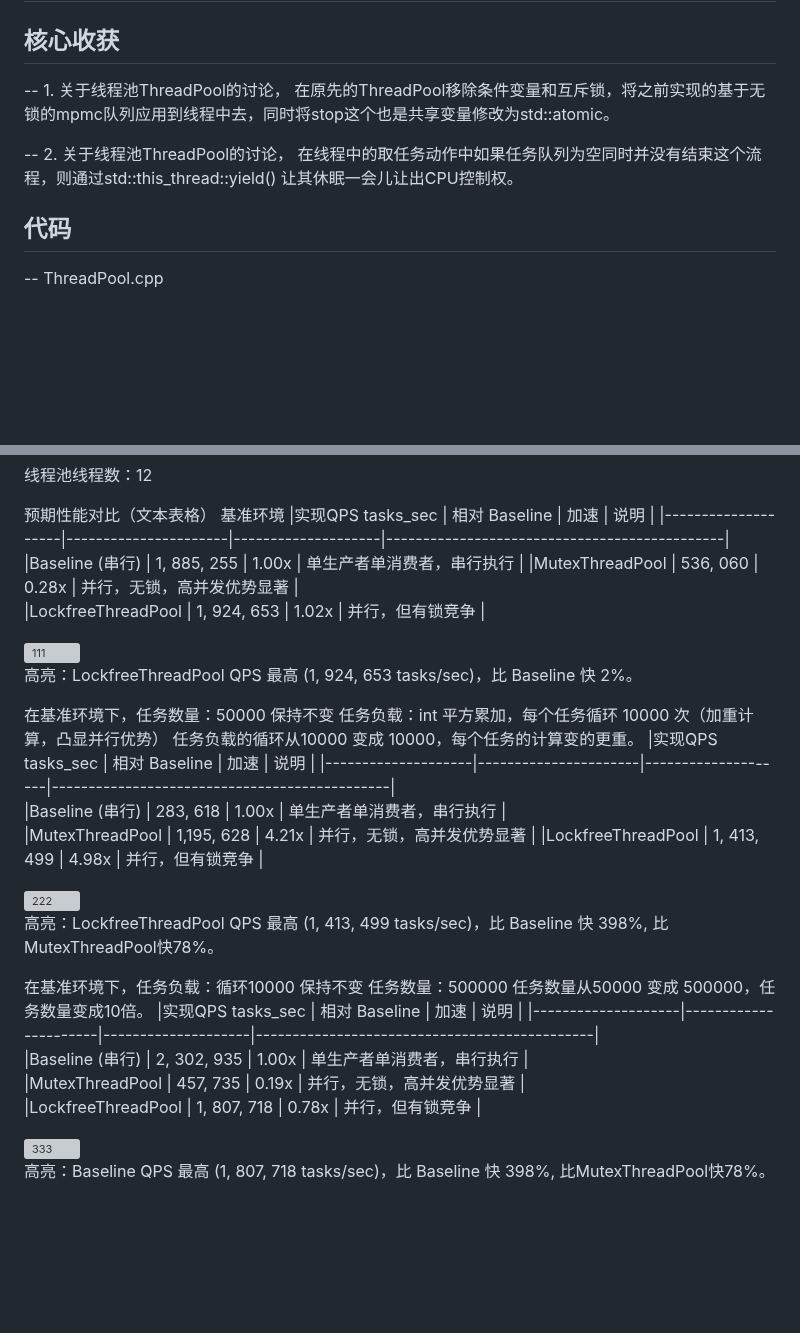
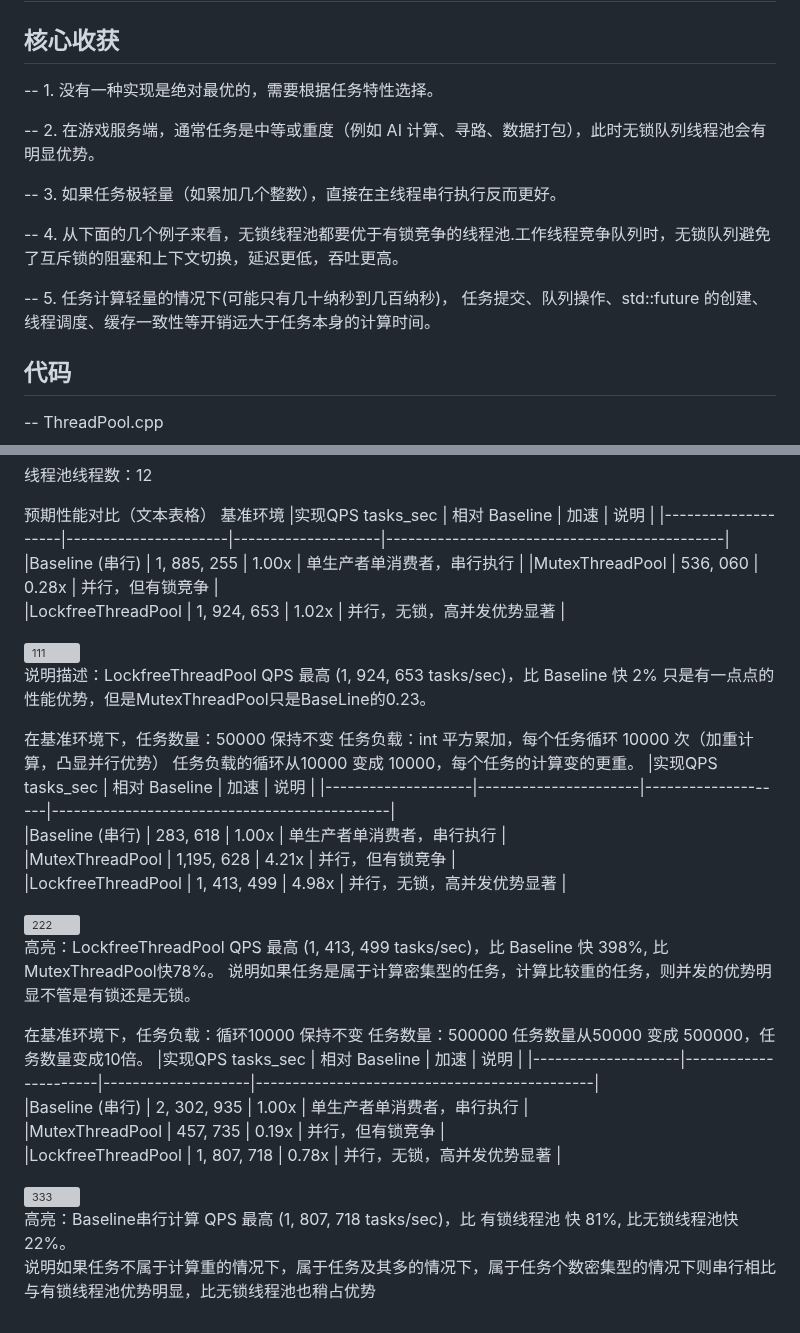
Before and after one commit to ChinaZZH/cpp-concurrency-netlib-practice, a Markdown page: day10-threadpool-performance-test/README.md, 2 parts joined by grey strips. Drawn GitHub-style; blank space fills up the shorter version; grey boxes are pictures that could not be loaded.

```diff
--- a/day10-threadpool-performance-test/README.md
+++ b/day10-threadpool-performance-test/README.md
@@ -3,9 +3,15 @@ markdown
 
 ## Day10： 性能测试	对比三种实现：std::mutex 队列、无锁队列、互斥锁线程池。
 ## 核心收获
--- 1. 关于线程池ThreadPool的讨论， 在原先的ThreadPool移除条件变量和互斥锁，将之前实现的基于无锁的mpmc队列应用到线程中去，同时将stop这个也是共享变量修改为std::atomic。
+--  1. 没有一种实现是绝对最优的，需要根据任务特性选择。
 
--- 2. 关于线程池ThreadPool的讨论， 在线程中的取任务动作中如果任务队列为空同时并没有结束这个流程，则通过std::this_thread::yield() 让其休眠一会儿让出CPU控制权。
+--  2. 在游戏服务端，通常任务是中等或重度（例如 AI 计算、寻路、数据打包），此时无锁队列线程池会有明显优势。
+
+--  3. 如果任务极轻量（如累加几个整数），直接在主线程串行执行反而更好。
+
+--  4. 从下面的几个例子来看，无锁线程池都要优于有锁竞争的线程池.工作线程竞争队列时，无锁队列避免了互斥锁的阻塞和上下文切换，延迟更低，吞吐更高。
+
+--  5.  任务计算轻量的情况下(可能只有几十纳秒到几百纳秒)， 任务提交、队列操作、std::future 的创建、线程调度、缓存一致性等开销远大于任务本身的计算时间。
 
 ## 代码
 -- ThreadPool.cpp
@@ -27,35 +33,37 @@ CPU：48核 12 线程（典型开发机）
 |实现QPS tasks_sec   |   相对 Baseline      | 加速	             |		说明                                      |
 |--------------------|----------------------|--------------------|----------------------------------------------|
 |Baseline (串行)      |  1, 885, 255        |  1.00x            |    单生产者单消费者，串行执行                  |
-|MutexThreadPool      |     536, 060        |  0.28x            |    并行，无锁，高并发优势显著                  |
-|LockfreeThreadPool   |  1, 924, 653        |  1.02x            |    并行，但有锁竞争                           |
+|MutexThreadPool      |     536, 060        |  0.28x            |    并行，但有锁竞争                  |
+|LockfreeThreadPool   |  1, 924, 653        |  1.02x            |     并行，无锁，高并发优势显著                          |
 
 <img width="1176" height="109" alt="111" src="https://github.com/user-attachments/assets/7be62bb6-9f0d-4881-8d62-1b6e88b9729a" />
 
 
-高亮：LockfreeThreadPool QPS 最高 (1, 924, 653 tasks/sec)，比 Baseline 快 2%。
+说明描述：LockfreeThreadPool QPS 最高 (1, 924, 653 tasks/sec)，比 Baseline 快 2% 只是有一点点的性能优势，但是MutexThreadPool只是BaseLine的0.23。
 
 
 在基准环境下，任务数量：50000 保持不变   任务负载：int 平方累加，每个任务循环 10000 次（加重计算，凸显并行优势） 任务负载的循环从10000 变成 10000，每个任务的计算变的更重。
 |实现QPS tasks_sec   |   相对 Baseline      | 加速	             |		说明                                      |
 |--------------------|----------------------|--------------------|----------------------------------------------|
 |Baseline (串行)      |  283, 618        |  1.00x            |    单生产者单消费者，串行执行                  |
-|MutexThreadPool      |     1,195, 628        |  4.21x            |    并行，无锁，高并发优势显著                  |
-|LockfreeThreadPool   |  1, 413, 499        |  4.98x           |    并行，但有锁竞争                           |
+|MutexThreadPool      |     1,195, 628        |  4.21x            |    并行，但有锁竞争                  |
+|LockfreeThreadPool   |  1, 413, 499        |  4.98x           |        并行，无锁，高并发优势显著                       |
 
 <img width="1194" height="151" alt="222" src="https://github.com/user-attachments/assets/41562135-8379-45e2-9e04-b5aa7e0f07e3" />
 
 
 高亮：LockfreeThreadPool QPS 最高 (1, 413, 499 tasks/sec)，比 Baseline 快 398%, 比MutexThreadPool快78%。
+      说明如果任务是属于计算密集型的任务，计算比较重的任务，则并发的优势明显不管是有锁还是无锁。
 
 
 在基准环境下，任务负载：循环10000 保持不变   任务数量：500000  任务数量从50000 变成 500000，任务数量变成10倍。
 |实现QPS tasks_sec   |   相对 Baseline      | 加速	             |		说明                                      |
 |--------------------|----------------------|--------------------|----------------------------------------------|
 |Baseline (串行)      |   2, 302, 935        |  1.00x            |    单生产者单消费者，串行执行                  |
-|MutexThreadPool      |     457, 735        |  0.19x            |    并行，无锁，高并发优势显著                  |
-|LockfreeThreadPool   |  1, 807, 718        |  0.78x           |    并行，但有锁竞争                           |
+|MutexThreadPool      |     457, 735        |  0.19x            |   并行，但有锁竞争                   |
+|LockfreeThreadPool   |  1, 807, 718        |  0.78x           |     并行，无锁，高并发优势显著                          |
 
 <img width="1204" height="99" alt="333" src="https://github.com/user-attachments/assets/60c76bf1-e906-437c-8645-cba87ff1ed70" />
 
-高亮：Baseline QPS 最高 (1, 807, 718 tasks/sec)，比 Baseline 快 398%, 比MutexThreadPool快78%。
+高亮：Baseline串行计算 QPS 最高 (1, 807, 718 tasks/sec)，比 有锁线程池 快 81%, 比无锁线程池快22%。
+     说明如果任务不属于计算重的情况下，属于任务及其多的情况下，属于任务个数密集型的情况下则串行相比与有锁线程池优势明显，比无锁线程池也稍占优势
```
